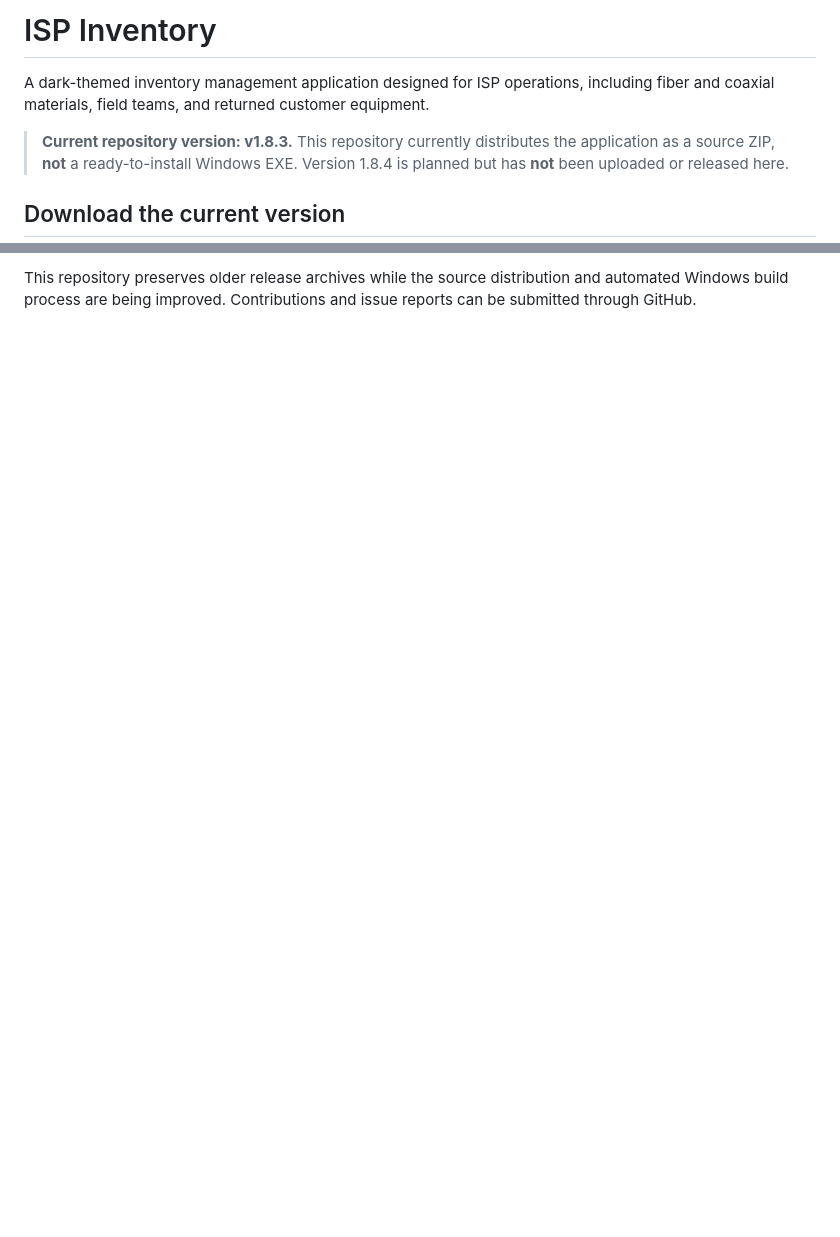
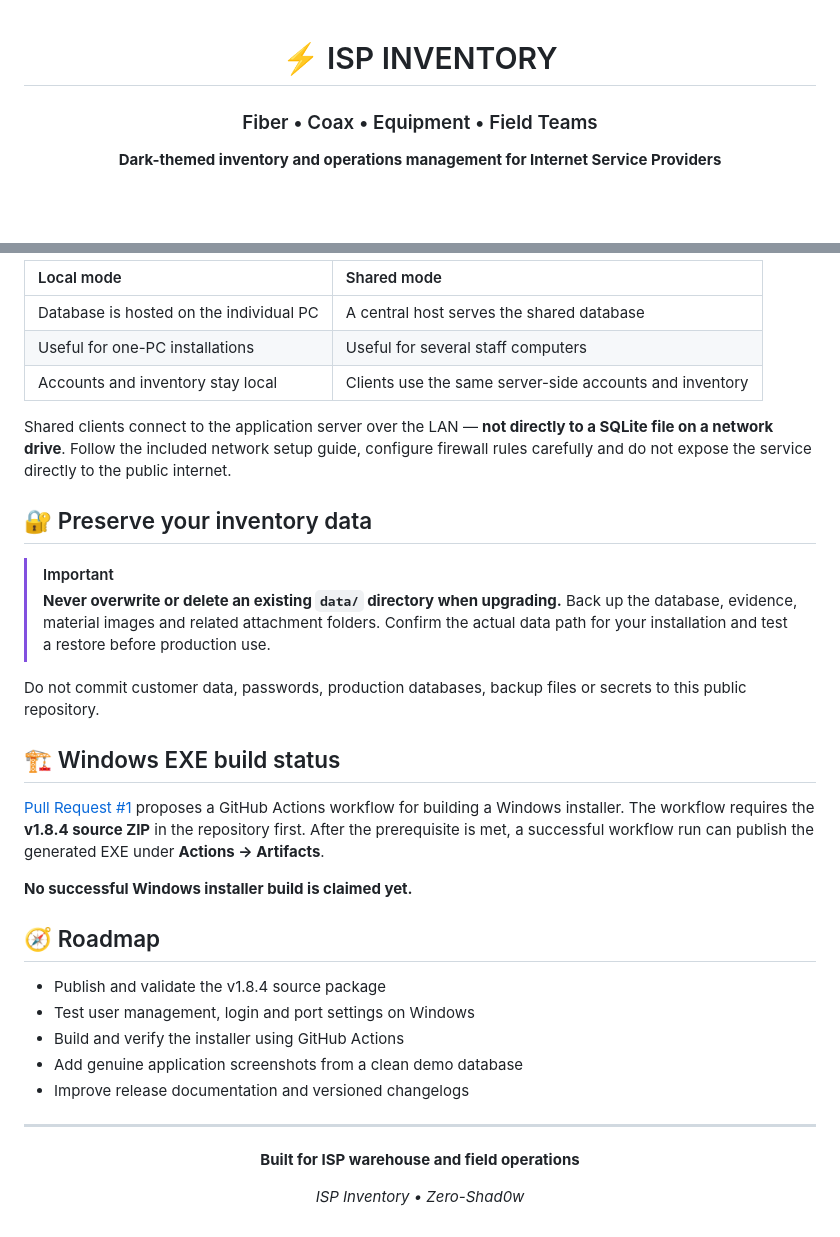
Before and after one commit to Zero-Shad0w/Inventory, a Markdown page: README.md, 2 parts joined by grey strips. Drawn GitHub-style; blank space fills up the shorter version.

```diff
--- a/README.md
+++ b/README.md
@@ -1,8 +1,8 @@
-# ISP Inventory
+<div align="center">
 
-A dark-themed inventory management application designed for ISP operations, including fiber and coaxial materials, field teams, and returned customer equipment.
+# ⚡ ISP INVENTORY
 
-> **Current repository version: v1.8.3.** This repository currently distributes the application as a source ZIP, **not** a ready-to-install Windows EXE. Version 1.8.4 is planned but has **not** been uploaded or released here.
+### Fiber • Coax • Equipment • Field Teams
 
-## Download the current version
+**Dark-themed inventory and operations management for Internet Service Providers**
 
@@ -65,2 +74,39 @@ After that prerequisite is met and the workflow is merged, installers will be av
 
-This repository preserves older release archives while the source distribution and automated Windows build process are being improved. Contributions and issue reports can be submitted through GitHub.
+| Local mode | Shared mode |
+| :-- | :-- |
+| Database is hosted on the individual PC | A central host serves the shared database |
+| Useful for one-PC installations | Useful for several staff computers |
+| Accounts and inventory stay local | Clients use the same server-side accounts and inventory |
+
+Shared clients connect to the application server over the LAN — **not directly to a SQLite file on a network drive**. Follow the included network setup guide, configure firewall rules carefully and do not expose the service directly to the public internet.
+
+## 🔐 Preserve your inventory data
+
+> [!IMPORTANT]
+> **Never overwrite or delete an existing `data/` directory when upgrading.** Back up the database, evidence, material images and related attachment folders. Confirm the actual data path for your installation and test a restore before production use.
+
+Do not commit customer data, passwords, production databases, backup files or secrets to this public repository.
+
+## 🏗️ Windows EXE build status
+
+[Pull Request #1](https://github.com/Zero-Shad0w/Inventory/pull/1) proposes a GitHub Actions workflow for building a Windows installer. The workflow requires the **v1.8.4 source ZIP** in the repository first. After the prerequisite is met, a successful workflow run can publish the generated EXE under **Actions → Artifacts**.
+
+**No successful Windows installer build is claimed yet.**
+
+## 🧭 Roadmap
+
+- Publish and validate the v1.8.4 source package
+- Test user management, login and port settings on Windows
+- Build and verify the installer using GitHub Actions
+- Add genuine application screenshots from a clean demo database
+- Improve release documentation and versioned changelogs
+
+---
+
+<div align="center">
+
+**Built for ISP warehouse and field operations**
+
+*ISP Inventory • Zero-Shad0w*
+
+</div>
```
Also changed, not shown: other parts of README.md (+46 -37 lines).
